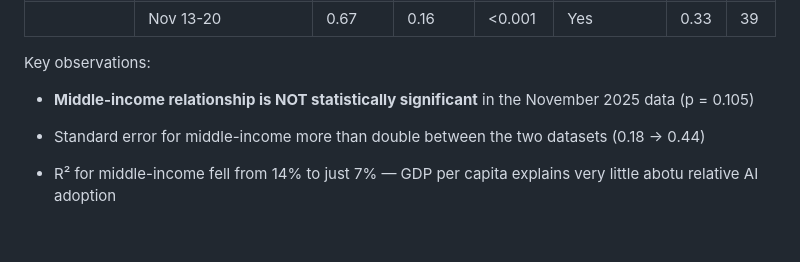
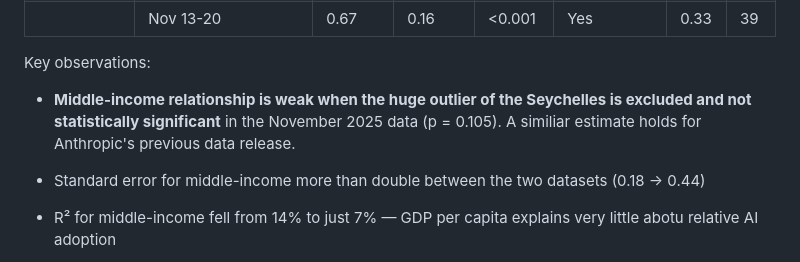
Before and after one commit to IlanStrauss/anthropic-econ-critique, a Markdown page: README.md, the part around the change. Rendered like a GitHub page; blank space fills up the shorter version.

```diff
--- a/README.md
+++ b/README.md
@@ -60,7 +60,7 @@ Using two data releases from Anthropic (August 4-11 and November 13-20, 2025), *
 
 Key observations:
 
-- **Middle-income relationship is NOT statistically significant** in the November 2025 data (p = 0.105)
+- **Middle-income relationship is weak when the huge outlier of the Seychelles is excluded and not statistically significant** in the November 2025 data (p = 0.105). A similiar estimate holds for Anthropic's previous data release.
 
 - Standard error for middle-income more than double between the two datasets (0.18 → 0.44)
 
```
